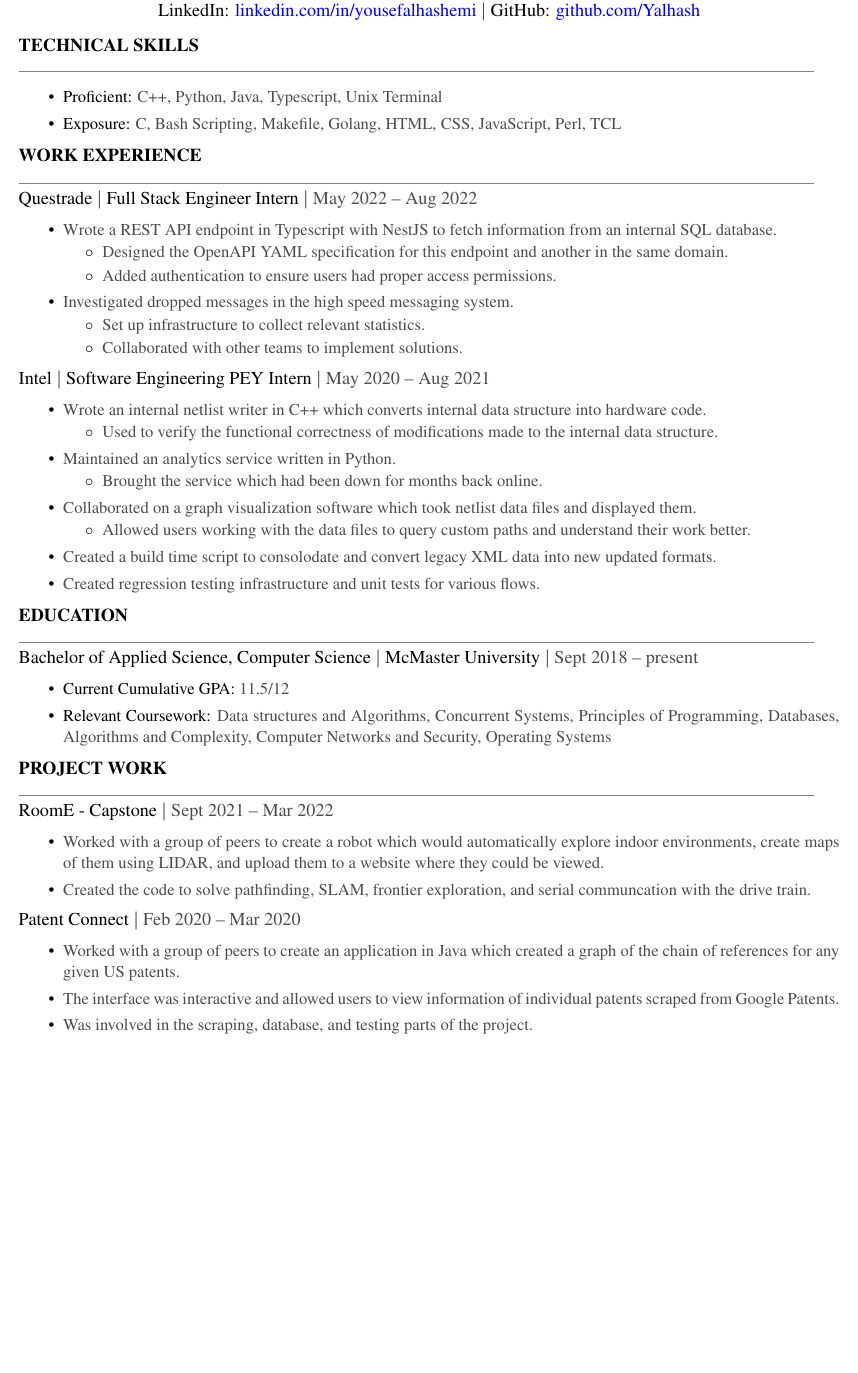
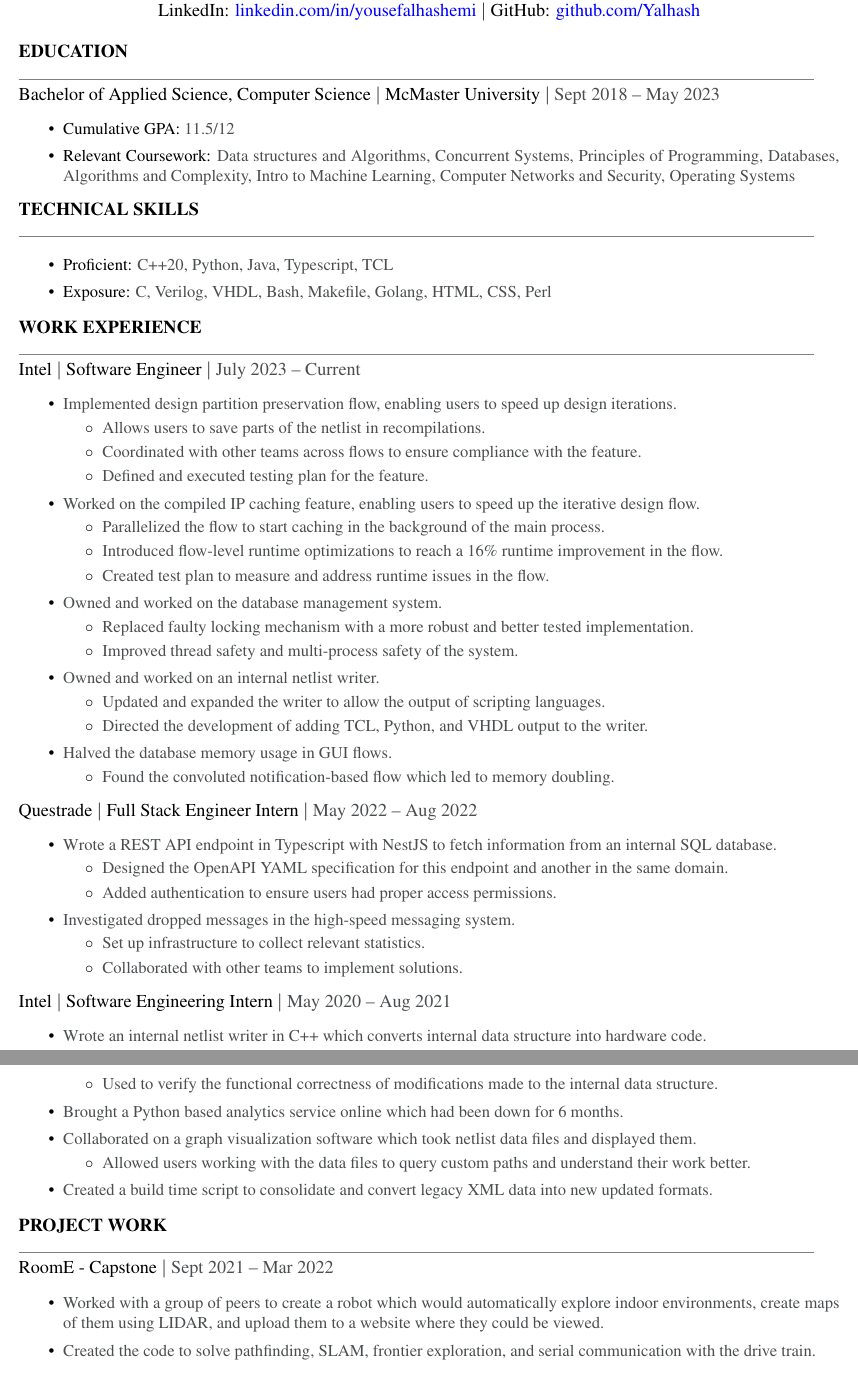
Before and after one commit to Yalhash/resume, a LaTeX CV (resume.tex): part of the page before the commit and two parts of pages 1 and 2 of 2 after it, the two joined at a grey line, cut so that both start at the same text, the shorter picture padded with empty space. Compiled offline with pdfLaTeX.

Commit message:
Updated Intel experience

```diff
--- a/resume.tex
+++ b/resume.tex
@@ -26,17 +26,79 @@
         {\normalsize 647.972.2668 $|$ yousefalhashemi20@gmail.com}\\
         {\normalsize LinkedIn: \href{https://www.linkedin.com/in/yousefalhashemi}{linkedin.com/in/yousefalhashemi} $|$ GitHub: \href{https://github.com/Yalhash}{github.com/Yalhash}}\\
     \end{center}
+
+    \sectionTxt{EDUCATION}
+    \sectionRule
+
+    \textDate{Bachelor of Applied Science, Computer Science}{McMaster University}{Sept 2018 -- May 2023}
+    \begin{small}
+        \begin{itemize}
+            \itemsep0em
+            \item Cumulative GPA: {\color{textGray} 11.5/12}
+            \item Relevant Coursework: {\color{textGray} Data structures and Algorithms, Concurrent Systems, Principles of Programming, Databases, Algorithms and Complexity, Intro to Machine Learning, Computer Networks and Security, Operating Systems}
+        \end{itemize}
+    \end{small}
+
     \sectionTxt{TECHNICAL SKILLS}
     \sectionRule
     \begin{small}
         \begin{itemize}
             \itemsep0em
-            \item Proficient: {\color{textGray}C++, Python, Java, Typescript, Unix Terminal}
-            \item Exposure: {\color{textGray}C, Bash Scripting, Makefile, Golang, HTML, CSS, JavaScript, Perl, TCL}
+            \item Proficient: {\color{textGray}C++20, Python, Java, Typescript, TCL}
+            \item Exposure: {\color{textGray}C, Verilog, VHDL, Bash, Makefile, Golang, HTML, CSS, Perl}
         \end{itemize}
     \end{small}
     \sectionTxt{WORK EXPERIENCE}
     \sectionRule
+
+    \textDate{Intel}{Software Engineer}{July 2023 -- Current}
+    \begin{small}
+        \begin{itemize}
+            \itemsep0em
+
+            % Preserve
+            \item {\color{textGray} Implemented design partition preservation flow, enabling users to speed up design iterations.}
+                \begin{itemize}[label=$\circ$,topsep=-5px,partopsep=0px]
+                    \itemsep0em
+                    \item {\color{textGray} Allows users to save parts of the netlist in recompilations.}
+                    \item {\color{textGray} Coordinated with other teams across flows to ensure compliance with the feature.}
+                    \item {\color{textGray} Defined and executed testing plan for the feature.}
+                \end{itemize}
+
+            % PCC
+            \item {\color{textGray} Worked on the compiled IP caching feature, enabling users to speed up the iterative design flow.}
+                \begin{itemize}[label=$\circ$,topsep=-5px,partopsep=0px]
+                    \itemsep0em
+                    \item {\color{textGray} Parallelized the flow to start caching in the background of the main process.}
+                    \item {\color{textGray} Introduced flow-level runtime optimizations to reach a 16\% runtime improvement in the flow.}
+                    \item {\color{textGray} Created test plan to measure and address runtime issues in the flow.}
+                \end{itemize}
+
+            % DMS
+            \item {\color{textGray} Owned and worked on the database management system.}
+                \begin{itemize}[label=$\circ$,topsep=-5px,partopsep=0px]
+                    \itemsep0em
+                    \item {\color{textGray} Replaced faulty locking mechanism with a more robust and better tested implementation.}
+                    \item {\color{textGray} Improved thread safety and multi-process safety of the system.}
+                \end{itemize}
+
+            %UNO
+            \item {\color{textGray} Owned and worked on an internal netlist writer.}
+                \begin{itemize}[label=$\circ$,topsep=-5px,partopsep=0px]
+                    \itemsep0em
+                    \item {\color{textGray} Updated and expanded the writer to allow the output of scripting languages.}
+                    \item {\color{textGray} Directed the development of adding TCL, Python, and VHDL output to the writer.}
+                \end{itemize}
+
+            % MISC
+            \item {\color{textGray} Halved the database memory usage in GUI flows.}
+                \begin{itemize}[label=$\circ$,topsep=-5px,partopsep=0px]
+                    \itemsep0em
+                    \item {\color{textGray} Found the convoluted notification-based flow which led to memory doubling.}
+                \end{itemize}
+        \end{itemize}
+    \end{small}
+
 
     \textDate{Questrade}{Full Stack Engineer Intern}{May 2022 -- Aug 2022}
     \begin{small}
@@ -58,7 +120,7 @@
     \end{small}
 
 
-    \textDate{Intel}{Software Engineering PEY Intern}{May 2020 -- Aug 2021}
+    \textDate{Intel}{Software Engineering Intern}{May 2020 -- Aug 2021}
     \begin{small}
         \begin{itemize}
             \itemsep0em
@@ -67,30 +129,13 @@
                     \itemsep0em
                     \item {\color{textGray} Used to verify the functional correctness of modifications made to the internal data structure.}
                 \end{itemize}
-            \item {\color{textGray} Maintained an analytics service written in Python.}
-                \begin{itemize}[label=$\circ$,topsep=-5px,partopsep=0px]
-                    \itemsep0em
-                    \item {\color{textGray} Brought the service which had been down for months back online.}
-                \end{itemize}
+            \item {\color{textGray} Brought a Python based analytics service online which had been down for 6 months.}
             \item {\color{textGray} Collaborated on a graph visualization software which took netlist data files and displayed them.}
                 \begin{itemize}[label=$\circ$,topsep=-5px,partopsep=0px]
                     \itemsep0em
                     \item {\color{textGray} Allowed users working with the data files to query custom paths and understand their work better.}
                 \end{itemize}
-            \item {\color{textGray} Created a build time script to consolodate and convert legacy XML data into new updated formats.}
-            \item {\color{textGray} Created regression testing infrastructure and unit tests for various flows.}
-        \end{itemize}
-    \end{small}
-
-    \sectionTxt{EDUCATION}
-    \sectionRule
-
-    \textDate{Bachelor of Applied Science, Computer Science}{McMaster University}{Sept 2018 -- present}
-    \begin{small}
-        \begin{itemize}
-            \itemsep0em
-            \item Current Cumulative GPA: {\color{textGray} 11.5/12}
-            \item Relevant Coursework: {\color{textGray} Data structures and Algorithms, Concurrent Systems, Principles of Programming, Databases, Algorithms and Complexity, Computer Networks and Security, Operating Systems}
+            \item {\color{textGray} Created a build time script to consolidate and convert legacy XML data into new updated formats.}
         \end{itemize}
     \end{small}
 
@@ -102,17 +147,8 @@
         \begin{itemize}
             \itemsep0em
             \item {\color{textGray} Worked with a group of peers to create a robot which would automatically explore indoor environments, create maps of them using LIDAR, and upload them to a website where they could be viewed.}
-            \item {\color{textGray} Created the code to solve pathfinding, SLAM, frontier exploration, and serial communcation with the drive train. }
+            \item {\color{textGray} Created the code to solve pathfinding, SLAM, frontier exploration, and serial communication with the drive train. }
         \end{itemize}
     \end{small}
 
-    \projText{Patent Connect}{Feb 2020 -- Mar 2020}
-    \begin{small}
-        \begin{itemize}
-            \itemsep0em
-            \item {\color{textGray} Worked with a group of peers to create an application in Java which created a graph of the chain of references for any given US patents.}
-            \item {\color{textGray} The interface was interactive and allowed users to view information of individual patents scraped from Google Patents.}
-            \item {\color{textGray} Was involved in the scraping, database, and testing parts of the project.}
-        \end{itemize}
-    \end{small}
 \end{document}
```
Also changed, not shown: resume.tex (2 more changed lines).
